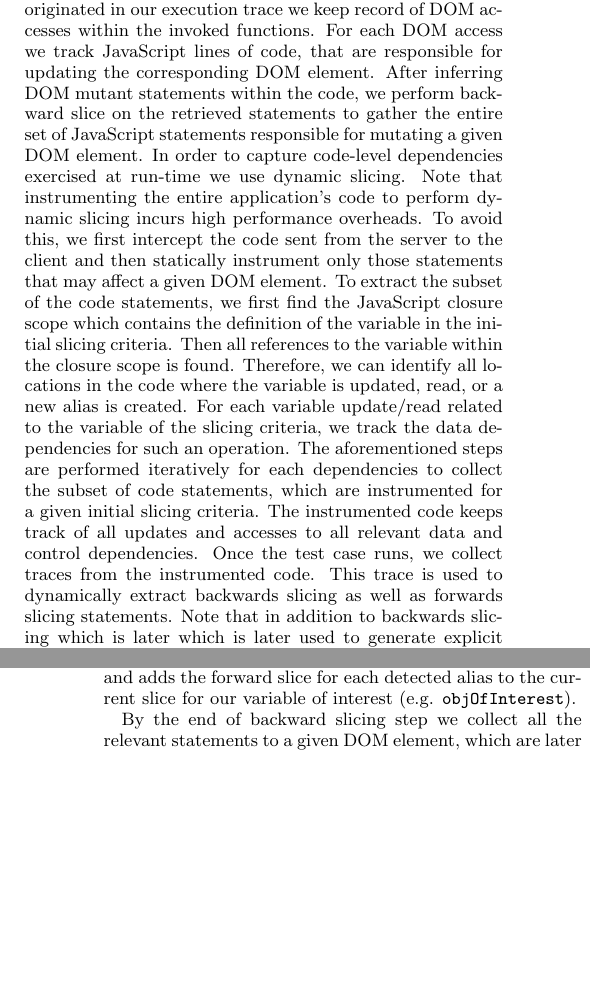
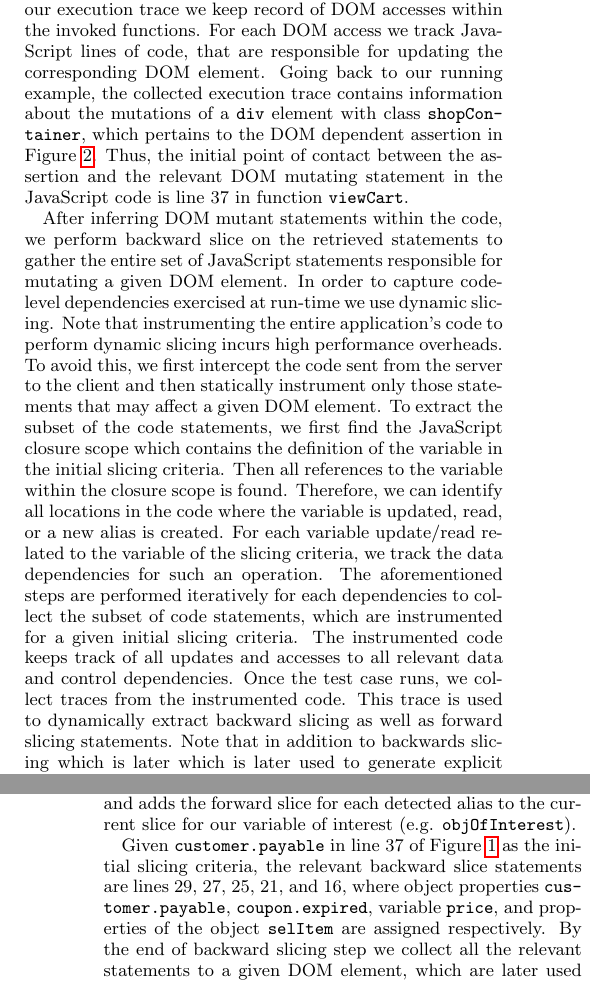
Before and after one commit to mirshokraie/papers, a LaTeX paper (unit-oracle-gen/paper.tex, which reads unit-oracle-gen/domToCode.tex): two parts of the columns of pages 4 and 5 of 6 before the commit and two parts of the columns of pages 4 and 5 of 7 after it, joined at a grey line, cut so that both start at the same text, the shorter picture padded with empty space. Compiled offline with pdfLaTeX.

Commit message:
explaining the example in the approach

```diff
--- a/unit-oracle-gen/domToCode.tex
+++ b/unit-oracle-gen/domToCode.tex
@@ -1,14 +1,18 @@
 \subsection{Relating DOM changes to the \javascript Code} \label{Sec:domToCode}
-To determine the initial point of contact between DOM and the underlying \javascript code, we first cross reference the DOM element as well as the property we are interested in with a set of DOM mutations obtained from the execution trace. Recall that our execution trace contains information about triggered events, event handlers, and DOM mutations caused by the events. Therefore, we can identify relevant events and invoked functions corresponding to a given DOM mutation. To figure out where the mutation originated in our execution trace we keep record of DOM accesses within the invoked functions. For each DOM access we track \javascript lines of code, that are responsible for updating the corresponding DOM element. After inferring DOM mutant statements within the code, we perform backward slice on the retrieved statements to gather the entire set of \javascript statements responsible for mutating a given DOM element.
+To determine the initial point of contact between DOM and the underlying \javascript code, we first cross reference the DOM element as well as the property we are interested in with a set of DOM mutations obtained from the execution trace. Recall that our execution trace contains information about triggered events, event handlers, and DOM mutations caused by the events. Therefore, we can identify relevant events and invoked functions corresponding to a given DOM mutation. To figure out where the mutation originated in our execution trace we keep record of DOM accesses within the invoked functions. For each DOM access we track \javascript lines of code, that are responsible for updating the corresponding DOM element.
+Going back to our running example, the collected execution trace contains information about the mutations of a \code{div} element with class \code{shopContainer}, which pertains to the DOM dependent assertion in \figref{domTest}. Thus, the initial point of contact between the assertion and the relevant DOM mutating statement in the \javascript code is line 37 in function \code{viewCart}.
+
+After inferring DOM mutant statements within the code, we perform backward slice on the retrieved statements to gather the entire set of \javascript statements responsible for mutating a given DOM element.
 In order to capture code-level dependencies exercised at run-time we use dynamic slicing.
 Note that instrumenting the entire application's code to perform dynamic slicing incurs high performance overheads. To avoid this, we first intercept the code sent from the server to the client and then statically instrument only those statements that may affect a given DOM element.
 To extract the subset of the code statements, we first find the \javascript closure scope which contains the definition of the variable in the initial slicing criteria. Then all references to the variable within the closure scope is found. Therefore, we can identify all locations in the code where the variable is updated, read, or a new alias is created. For each variable update/read related to the variable of the slicing criteria, we track the data dependencies for such an operation. The aforementioned steps are performed iteratively for each dependencies to collect the subset of code statements, which are instrumented for a given initial slicing criteria.
 The instrumented code keeps track of all updates and accesses to all relevant data and control dependencies.
-Once the test case runs, we collect traces from the instrumented code. This trace is used to dynamically extract backwards slicing as well as forwards slicing statements. Note that in addition to backwards slicing which is later which is later used to generate explicit assertions, we also utilize forwards slicing to generate our implicit assertions (\secref{implicitAssertions}).
+Once the test case runs, we collect traces from the instrumented code. This trace is used to dynamically extract backward slicing as well as forward slicing statements. Note that in addition to backwards slicing which is later which is later used to generate explicit assertions, we also utilize forwards slicing to generate our implicit assertions (\secref{implicitAssertions}).
 
 The backwards slicing technique starts by extracting instances of the initial slicing criteria from the trace. For each \textit{read} operations, the trace is traversed backwards to find the nearest related \textit{write} operation. Once found, the \textit{write} operation is added to the slice under construction. This process is repeated for all the data dependencies related to that write operation. A similar approach is taken for including control dependencies in the slice.
 Our slicing technique supports inter procedural slicing. For example, if a variable is assigned by the return value of a called function, the slicer recursively tracks the function and performs a backward slice on the statement returned by the called function.
 
 To address aliasing when computing the slice of a variable that has been set by a non-primitive value, we need to consider possible aliases that may refer to the same object. Specifically in \javascript \textit{dot notation} and \textit{bracket notation} is frequently used to modify objects at run time. While static analysis techniques often ignore addressing this issue \cite{Feldthaus:icse13}, we incorporate dynamic analysis in our slicing method. If a reference to an object of interest is saved to a second object's property, e.g. through the use of the \textit{dot notation}, the object of interest may also be altered via aliases of the second object. For example, after executing statement \code{a.b.c = objOfInterest;}, updates to \code{objOfInterest} may be possible through \code{a}, \code{a.b}, or \code{a.b.c}. To deal with such scenarios, our slicing technique searches through the collected trace and adds the forward slice for each detected alias to the current slice for our variable of interest (e.g. \code{objOfInterest}).
 
+Given \code{customer.payable} in line 37 of \figref{example} as the initial slicing criteria, the relevant backward slice statements are lines 29, 27, 25, 21, and 16, where object properties \code{customer.payable}, \code{coupon.expired}, variable \code{price}, and properties of the object \code{selItem} are assigned respectively.
 By the end of backward slicing step we collect all the relevant statements to a given DOM element, which are later used to derive test assertions.
```
